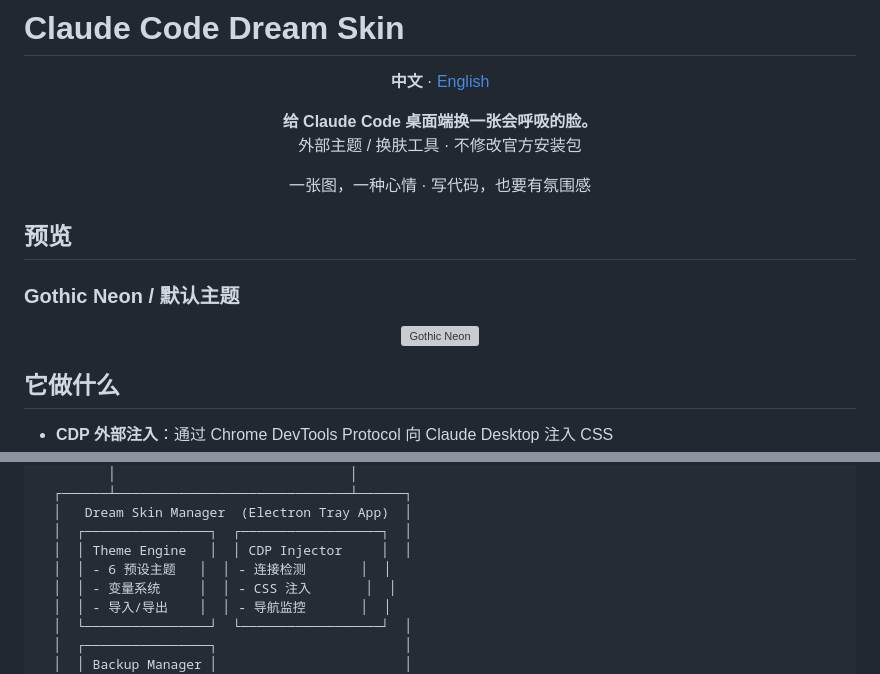
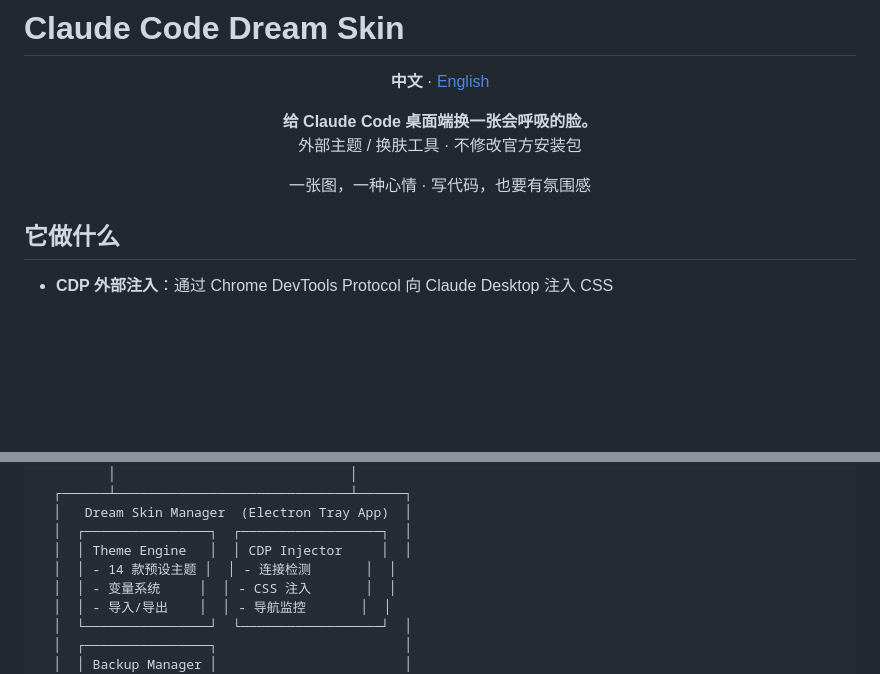
Before and after one commit to TQSY114514/claude-code-dream-skin, a Markdown page: README.md, 2 parts joined by grey strips. Rendered like a GitHub page; blank space fills up the shorter version; grey boxes are pictures that could not be loaded.

Commit message:
fix: remove broken image reference from README

```diff
--- a/README.md
+++ b/README.md
@@ -11,14 +11,6 @@
 
 <p align="center">
   一张图，一种心情 · 写代码，也要有氛围感
-</p>
-
-## 预览
-
-### Gothic Neon / 默认主题
-
-<p align="center">
-  <img src="docs/images/presets/gothic-neon-preview.jpg" alt="Gothic Neon" width="900">
 </p>
 
 ## 它做什么
@@ -55,7 +47,7 @@
   │   Dream Skin Manager  (Electron Tray App)  │
   │  ┌────────────────┐  ┌──────────────────┐  │
   │  │ Theme Engine   │  │ CDP Injector     │  │
-  │  │ - 6 预设主题   │  │ - 连接检测       │  │
+  │  │ - 14 款预设主题 │  │ - 连接检测       │  │
   │  │ - 变量系统     │  │ - CSS 注入       │  │
   │  │ - 导入/导出    │  │ - 导航监控       │  │
   │  └────────────────┘  └──────────────────┘  │
```
